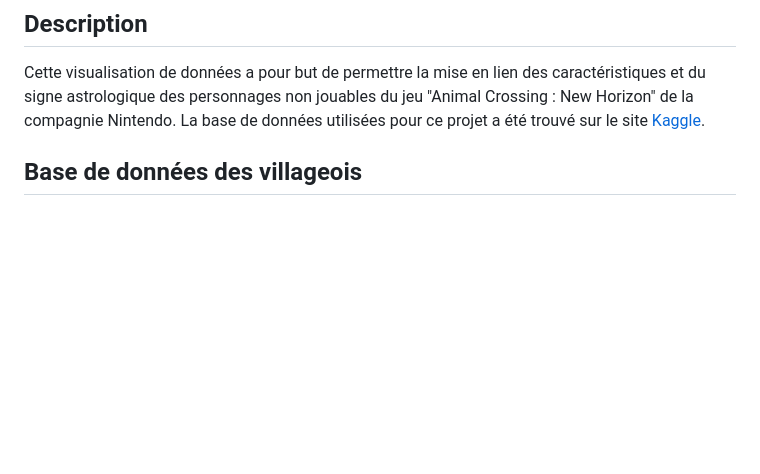
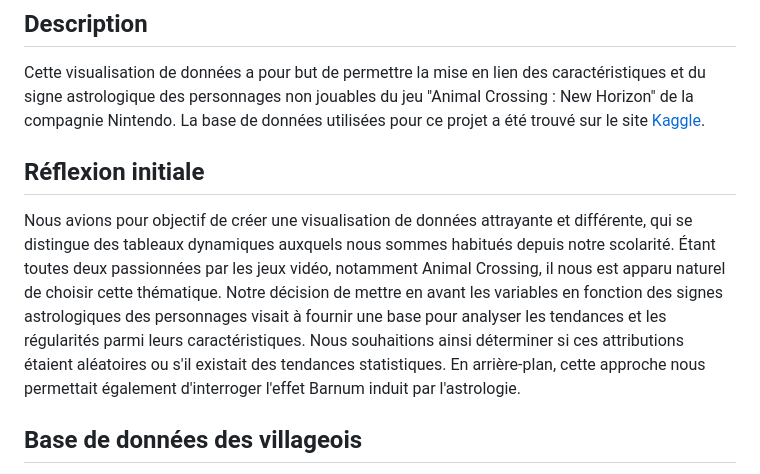
Before and after one commit to DelphineM7/AnimalCrossing, a Markdown page: README.md, the part around the change. Rendered like a GitHub page; blank space fills up the shorter version.

```diff
--- a/README.md
+++ b/README.md
@@ -2,6 +2,9 @@
 
 ## Description
 Cette visualisation de données a pour but de permettre la mise en lien des caractéristiques et du signe astrologique des personnages non jouables du jeu "Animal Crossing : New Horizon" de la compagnie Nintendo. La base de données utilisées pour ce projet a été trouvé sur le site [Kaggle](https://www.kaggle.com).
+
+## Réflexion initiale
+Nous avions pour objectif de créer une visualisation de données attrayante et différente, qui se distingue des tableaux dynamiques auxquels nous sommes habitués depuis notre scolarité. Étant toutes deux passionnées par les jeux vidéo, notamment Animal Crossing, il nous est apparu naturel de choisir cette thématique. Notre décision de mettre en avant les variables en fonction des signes astrologiques des personnages visait à fournir une base pour analyser les tendances et les régularités parmi leurs caractéristiques. Nous souhaitions ainsi déterminer si ces attributions étaient aléatoires ou s'il existait des tendances statistiques. En arrière-plan, cette approche nous permettait également d'interroger l'effet Barnum induit par l'astrologie.
 
 ## Base de données des villageois
 [base de données](https://www.kaggle.com/datasets/jessicali9530/animal-crossing-new-horizons-nookplaza-dataset?select=villagers.csv)
```
